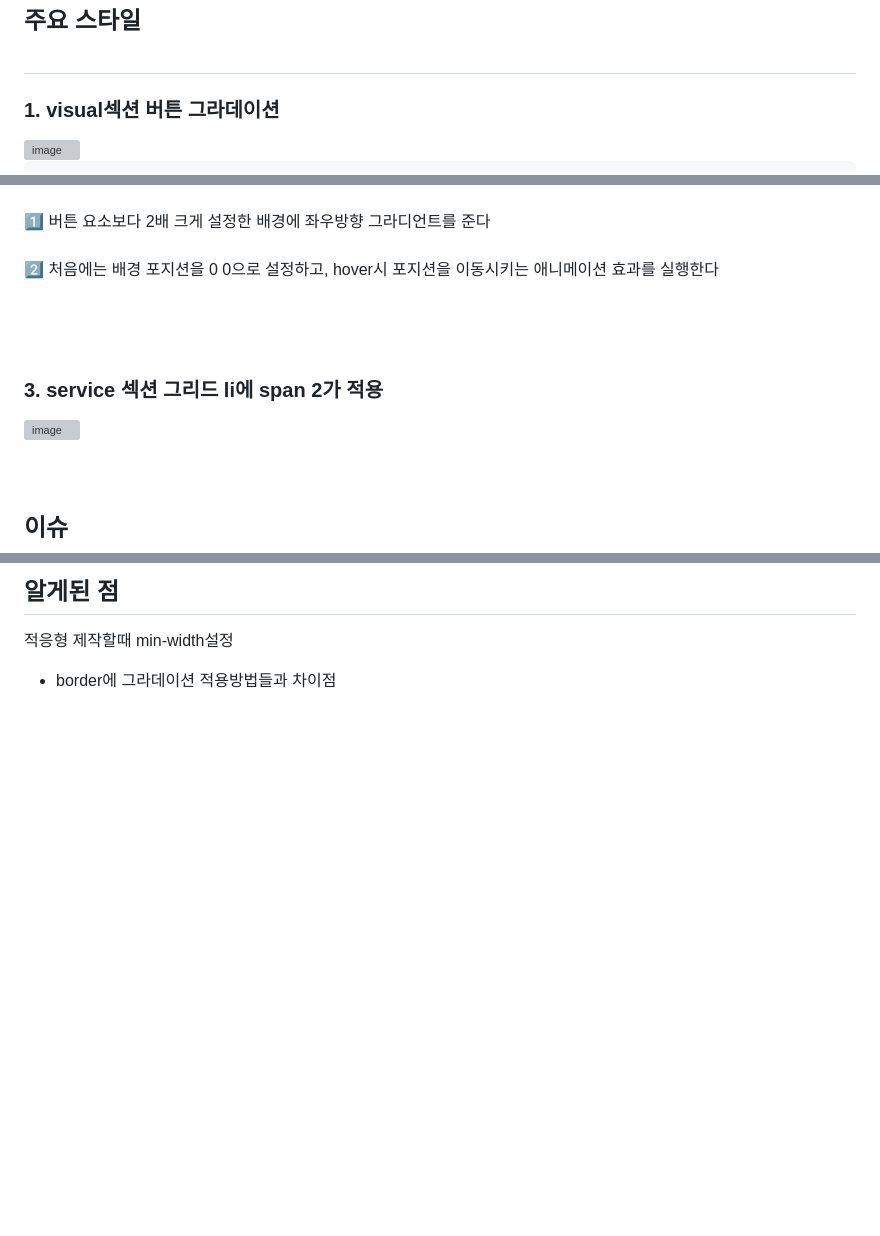
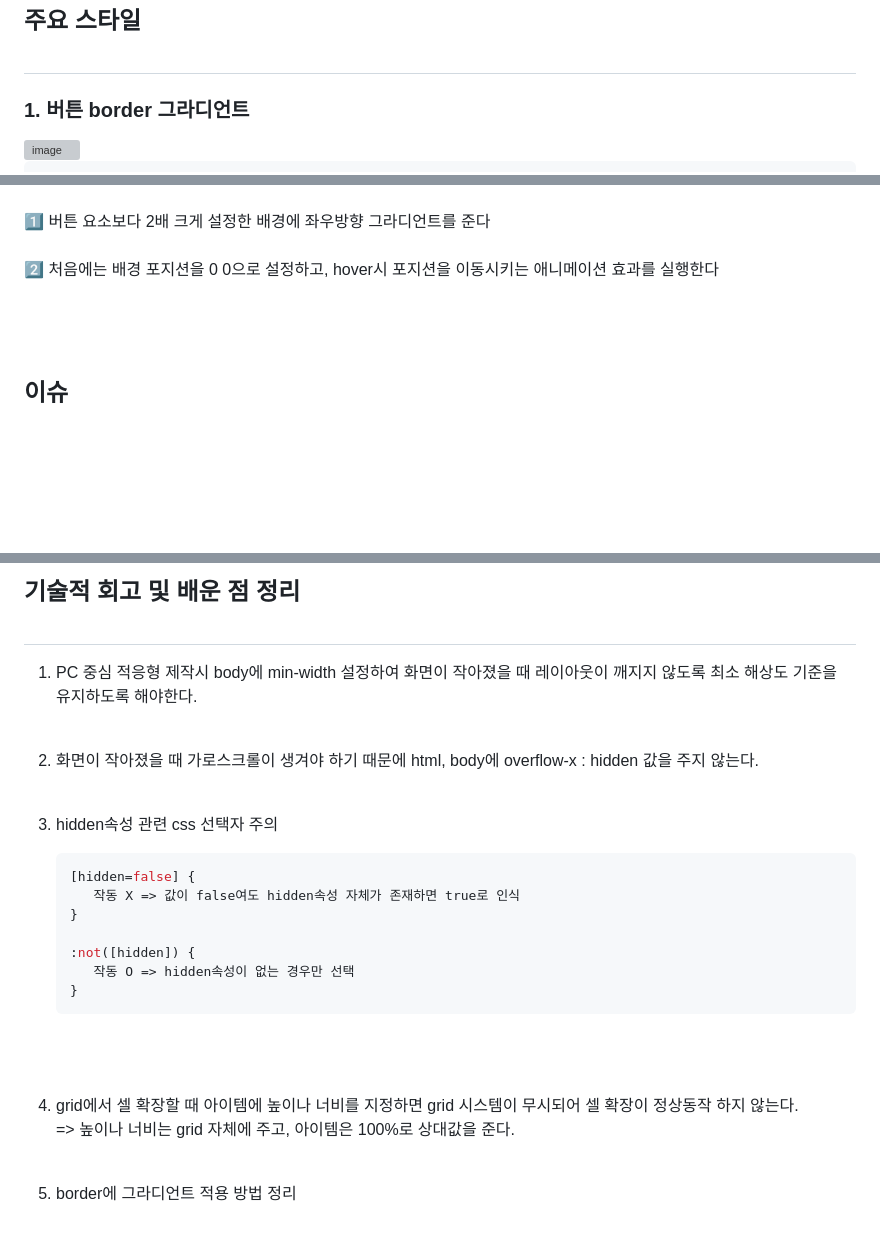
Before and after one commit to kminjoo9093/NHBank, a Markdown page: README.md, 3 parts joined by grey strips. Rendered like a GitHub page; blank space fills up the shorter version; grey boxes are pictures that could not be loaded.

````diff
--- a/README.md
+++ b/README.md
@@ -385,7 +385,7 @@ export const getServiceData = (dataList = serviceData) => {
 
 ## 주요 스타일 <br><br>
 
-### 1. visual섹션 버튼 그라데이션 <br>
+### 1. 버튼 border 그라디언트 <br>
 
 <img width="300" alt="image" src="https://github.com/user-attachments/assets/eeb89537-63de-4d1f-a36e-e90e732b3ec5" />
 <br>
@@ -460,12 +460,6 @@ export const getServiceData = (dataList = serviceData) => {
 2️⃣  처음에는 배경 포지션을 0 0으로 설정하고, hover시 포지션을 이동시키는 애니메이션 효과를 실행한다  <br><br>
 
 <br><br>
-### 3. service 섹션 그리드 li에 span 2가 적용 <br>
-
-<img width="1253" alt="image" src="https://github.com/user-attachments/assets/a325ca60-30e3-46dd-9411-eb658ade2710" />
-
-
-<br><br>
 
 ## 이슈
 <br>
@@ -509,4 +504,22 @@ export const getServiceData = (dataList = serviceData) => {
 
-## 알게된 점
-   적응형 제작할때 min-width설정
-- border에 그라데이션 적용방법들과 차이점
+## 기술적 회고 및 배운 점 정리 <br><br>
+
+   1. PC 중심 적응형 제작시 body에 min-width 설정하여 화면이 작아졌을 때 레이아웃이 깨지지 않도록 최소 해상도 기준을 유지하도록 해야한다. <br><br>
+   2. 화면이 작아졌을 때 가로스크롤이 생겨야 하기 때문에 html, body에 overflow-x : hidden 값을 주지 않는다. <br><br>
+   3. hidden속성 관련 css 선택자 주의 <br>
+
+      ```scss
+      [hidden=false] {
+         작동 X => 값이 false여도 hidden속성 자체가 존재하면 true로 인식
+      }
+
+      :not([hidden]) {
+         작동 O => hidden속성이 없는 경우만 선택
+      }
+      ```
+
+      <br><br>
+
+   4. grid에서 셀 확장할 때 아이템에 높이나 너비를 지정하면 grid 시스템이 무시되어 셀 확장이 정상동작 하지 않는다. <br>
+      => 높이나 너비는 grid 자체에 주고, 아이템은 100%로 상대값을 준다. <br><br>
+   5. border에 그라디언트 적용 방법 정리 <br>
````
Also changed, not shown: other parts of README.md (+3 -2 lines).
